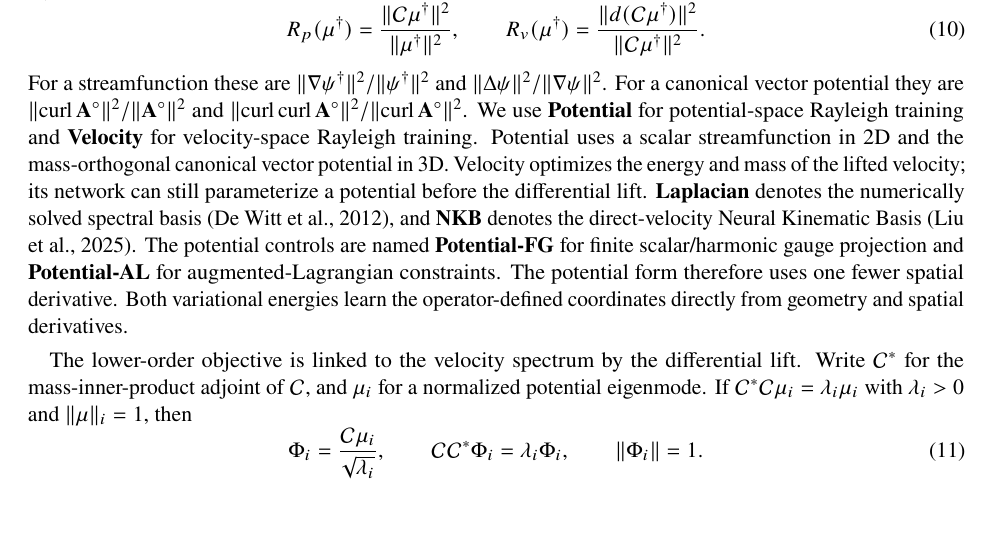
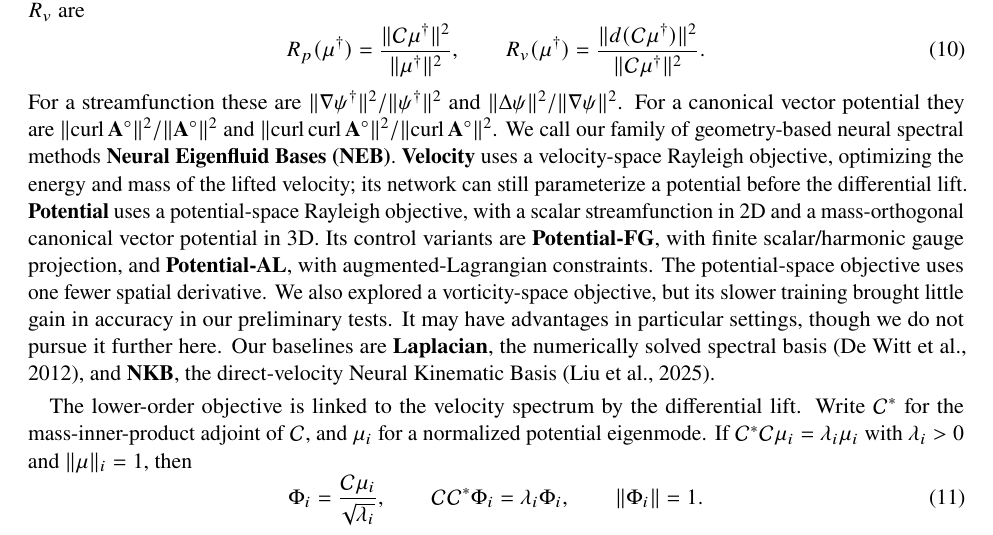
Before and after one commit to baiming-zhang/NEB, a LaTeX paper (paper/main.tex, which reads paper/sections/method.tex): part of page 6 of 54, cut at the place of the change. Compiled offline with pdfLaTeX.

Commit message:
Clarify NEB variants and vorticity objective scope

```diff
--- a/paper/sections/method.tex
+++ b/paper/sections/method.tex
@@ -105,7 +105,7 @@ R_p(\mu^\dagger)=\frac{\norm{\C\mu^\dagger}^2}{\norm{\mu^\dagger}^2},
 \qquad R_v(\mu^\dagger)=\frac{\norm{d(\C\mu^\dagger)}^2}{\norm{\C\mu^\dagger}^2}.
 \label{eq:rayleigh}
 \end{equation}
-For a streamfunction these are $\norm{\nabla\psi^\dagger}^2/\norm{\psi^\dagger}^2$ and $\norm{\Delta\psi}^2/\norm{\nabla\psi}^2$. For a canonical vector potential they are $\norm{\curl\mathbf A^\circ}^2/\norm{\mathbf A^\circ}^2$ and $\norm{\curl\curl\mathbf A^\circ}^2/\norm{\curl\mathbf A^\circ}^2$. We use \textbf{Potential} for potential-space Rayleigh training and \textbf{Velocity} for velocity-space Rayleigh training. Potential uses a scalar streamfunction in 2D and the mass-orthogonal canonical vector potential in 3D. Velocity optimizes the energy and mass of the lifted velocity; its network can still parameterize a potential before the differential lift. \textbf{Laplacian} denotes the numerically solved spectral basis \citep{dewitt2012fluid}, and \textbf{NKB} denotes the direct-velocity Neural Kinematic Basis \citep{liu2025neural}. The potential controls are named \textbf{Potential-FG} for finite scalar/harmonic gauge projection and \textbf{Potential-AL} for augmented-Lagrangian constraints. The potential form therefore uses one fewer spatial derivative. Both variational energies learn the operator-defined coordinates directly from geometry and spatial derivatives.
+For a streamfunction these are $\norm{\nabla\psi^\dagger}^2/\norm{\psi^\dagger}^2$ and $\norm{\Delta\psi}^2/\norm{\nabla\psi}^2$. For a canonical vector potential they are $\norm{\curl\mathbf A^\circ}^2/\norm{\mathbf A^\circ}^2$ and $\norm{\curl\curl\mathbf A^\circ}^2/\norm{\curl\mathbf A^\circ}^2$. We call our family of geometry-based neural spectral methods \textbf{Neural Eigenfluid Bases (NEB)}. \textbf{Velocity} uses a velocity-space Rayleigh objective, optimizing the energy and mass of the lifted velocity; its network can still parameterize a potential before the differential lift. \textbf{Potential} uses a potential-space Rayleigh objective, with a scalar streamfunction in 2D and a mass-orthogonal canonical vector potential in 3D. Its control variants are \textbf{Potential-FG}, with finite scalar/harmonic gauge projection, and \textbf{Potential-AL}, with augmented-Lagrangian constraints. The potential-space objective uses one fewer spatial derivative. We also explored a vorticity-space objective, but its slower training brought little gain in accuracy in our preliminary tests. It may have advantages in particular settings, though we do not pursue it further here. Our baselines are \textbf{Laplacian}, the numerically solved spectral basis \citep{dewitt2012fluid}, and \textbf{NKB}, the direct-velocity Neural Kinematic Basis \citep{liu2025neural}.
 
 The lower-order objective is linked to the velocity spectrum by the differential lift. Write $\C^*$ for the mass-inner-product adjoint of $\C$, and $\mu_i$ for a normalized potential eigenmode. If $\C^*\C\mu_i=\lambda_i\mu_i$ with $\lambda_i>0$ and $\norm\mu_i=1$, then
 \begin{equation}
```
Also changed, not shown: 1 other file.
